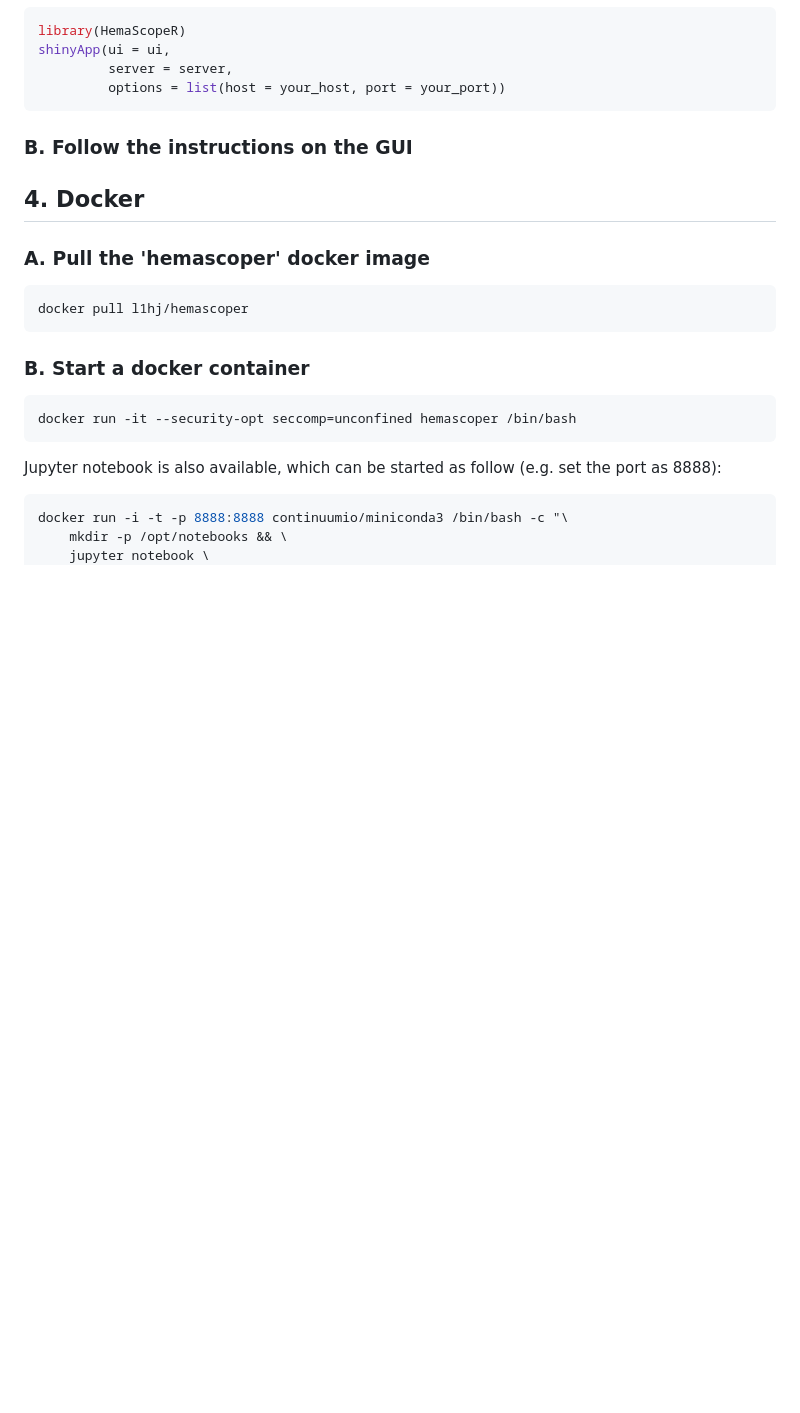
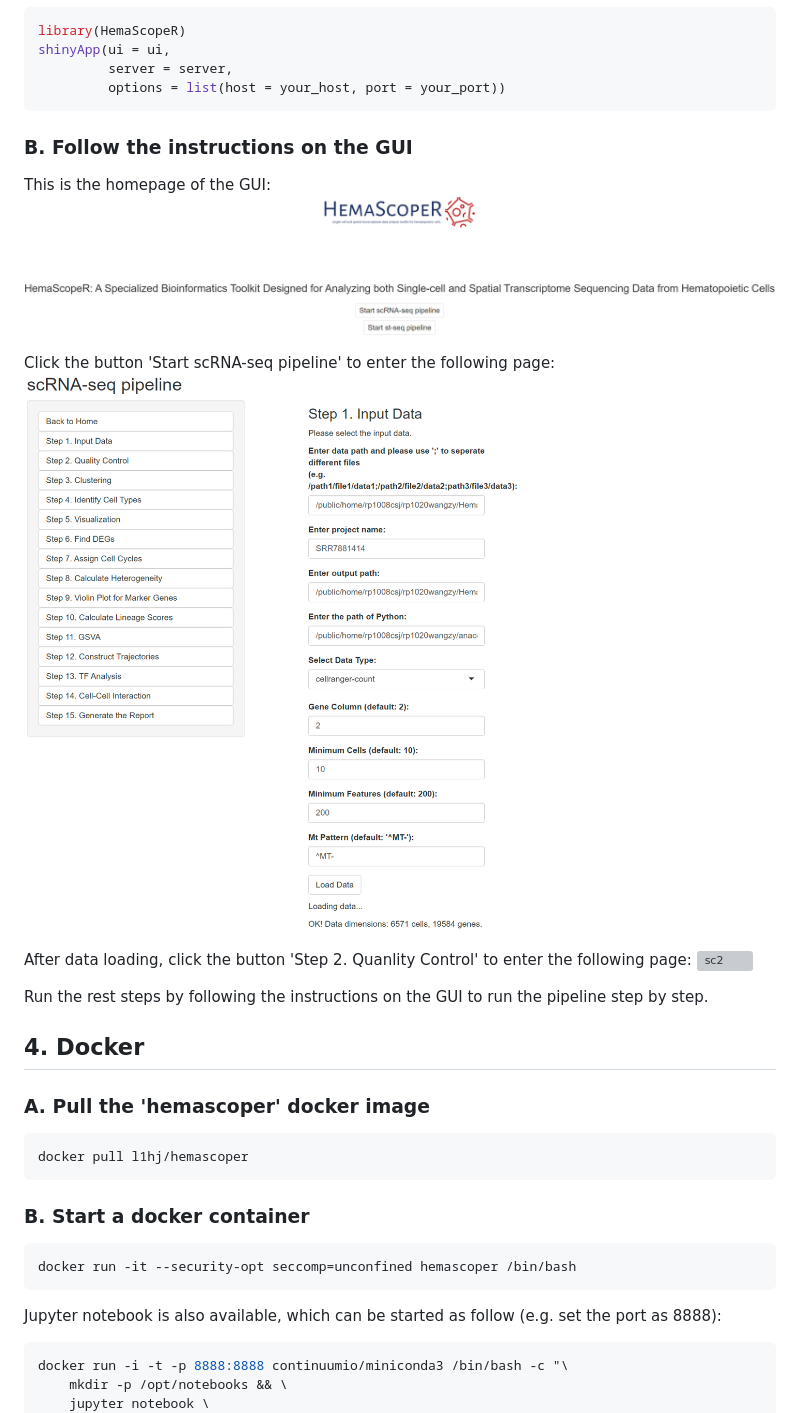
Before and after one commit to ZhenyiWangTHU/HemaScopeR, a Markdown page: TUTORIAL.md, the part around the change. GitHub-like rendering; pictures changed too: HemaScopeR_shiny_home.png (added), HemaScopeR_shiny_sc1.png (added); blank space fills up the shorter version; grey boxes are pictures that could not be loaded.

```diff
--- a/TUTORIAL.md
+++ b/TUTORIAL.md
@@ -134,6 +134,17 @@ shinyApp(ui = ui,
 
 ### B. Follow the instructions on the GUI
 
+This is the homepage of the GUI:
+![homepage](https://github.com/ZhenyiWangTHU/HemaScopeR/blob/main/HemaScopeR_shiny_home.png)
+
+Click the button 'Start scRNA-seq pipeline' to enter the following page:
+![sc1](https://github.com/ZhenyiWangTHU/HemaScopeR/blob/main/HemaScopeR_shiny_sc1.png)
+
+After data loading, click the button 'Step 2. Quanlity Control' to enter the following page:
+![sc2](https://github.com/ZhenyiWangTHU/HemaScopeR/blob/main/HemaScopeR_shiny_sc2.png)
+
+Run the rest steps by following the instructions on the GUI to run the pipeline step by step.
+
 ## 4. Docker
 
 ### A. Pull the 'hemascoper' docker image
```
